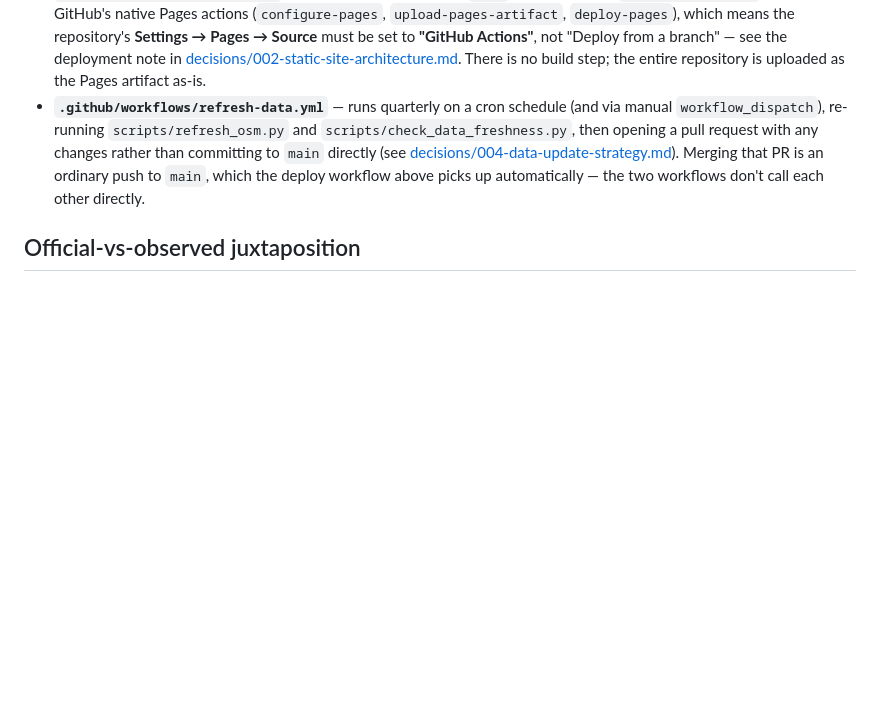
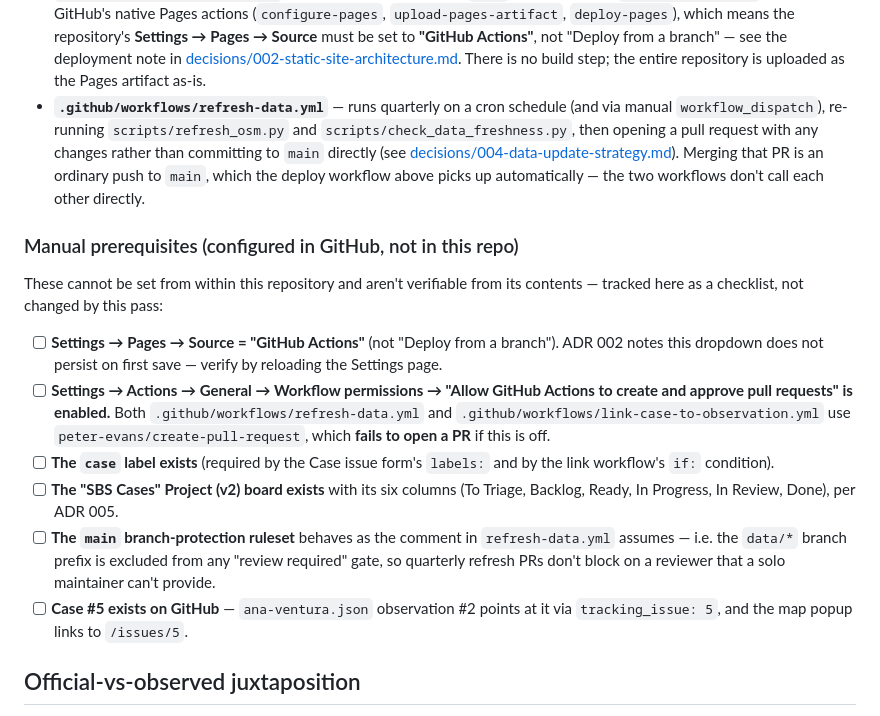
Before and after one commit to MrBr1ghtsid3/street-by-street, a Markdown page: docs/architecture.md, the part around the change. Drawn GitHub-style; blank space fills up the shorter version.

Commit message:
docs: list manual GitHub prerequisites
Several things this repo depends on (Pages source setting, Actions
workflow permissions, the case label, the SBS Cases project board, branch
protection behaviour, Case #5's existence) live in GitHub settings, not in
this repository, and can't be verified from the repo contents alone.
Record them as a checklist so they're tracked.

Co-Authored-By: Claude Sonnet 4.6 <noreply@anthropic.com>

```diff
--- a/docs/architecture.md
+++ b/docs/architecture.md
@@ -187,6 +187,32 @@ step under normal operation:
   above picks up automatically — the two workflows don't call each other
   directly.
 
+### Manual prerequisites (configured in GitHub, not in this repo)
+
+These cannot be set from within this repository and aren't verifiable from
+its contents — tracked here as a checklist, not changed by this pass:
+
+- [ ] **Settings → Pages → Source = "GitHub Actions"** (not "Deploy from a
+  branch"). ADR 002 notes this dropdown does not persist on first save —
+  verify by reloading the Settings page.
+- [ ] **Settings → Actions → General → Workflow permissions → "Allow GitHub
+  Actions to create and approve pull requests" is enabled.** Both
+  `.github/workflows/refresh-data.yml` and
+  `.github/workflows/link-case-to-observation.yml` use
+  `peter-evans/create-pull-request`, which **fails to open a PR** if this is
+  off.
+- [ ] **The `case` label exists** (required by the Case issue form's
+  `labels:` and by the link workflow's `if:` condition).
+- [ ] **The "SBS Cases" Project (v2) board exists** with its six columns
+  (To Triage, Backlog, Ready, In Progress, In Review, Done), per ADR 005.
+- [ ] **The `main` branch-protection ruleset** behaves as the comment in
+  `refresh-data.yml` assumes — i.e. the `data/*` branch prefix is excluded
+  from any "review required" gate, so quarterly refresh PRs don't block on
+  a reviewer that a solo maintainer can't provide.
+- [ ] **Case #5 exists on GitHub** — `ana-ventura.json` observation #2
+  points at it via `tracking_issue: 5`, and the map popup links to
+  `/issues/5`.
+
 ## Official-vs-observed juxtaposition
 
 A core part of SBS is putting official statistics next to what's actually
```
